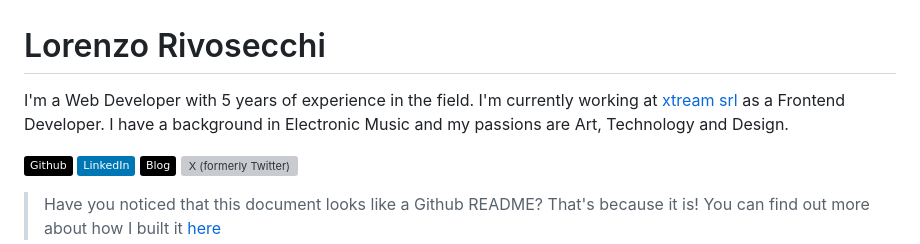
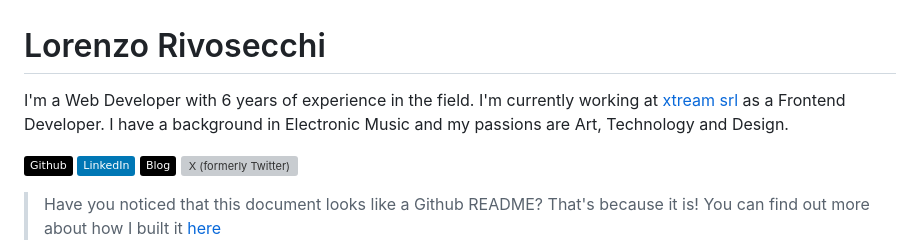
Before and after one commit to fibonacid/fibonacid, a Markdown page: README.md, the part around the change. Rendered like a GitHub page; badges without logos; grey boxes are pictures that could not be loaded.

```diff
--- a/README.md
+++ b/README.md
@@ -1,6 +1,6 @@
 # Lorenzo Rivosecchi
 
-I'm a Web Developer with 5 years of experience in the field. I'm currently working at [xtream srl](https://xtreamers.io) as a Frontend Developer.
+I'm a Web Developer with 6 years of experience in the field. I'm currently working at [xtream srl](https://xtreamers.io) as a Frontend Developer.
 I have a background in Electronic Music and my passions are Art, Technology and Design.
 
 [![Github](https://img.shields.io/badge/Github-black?logo=github)](https://github.com/fibonacid)
```
